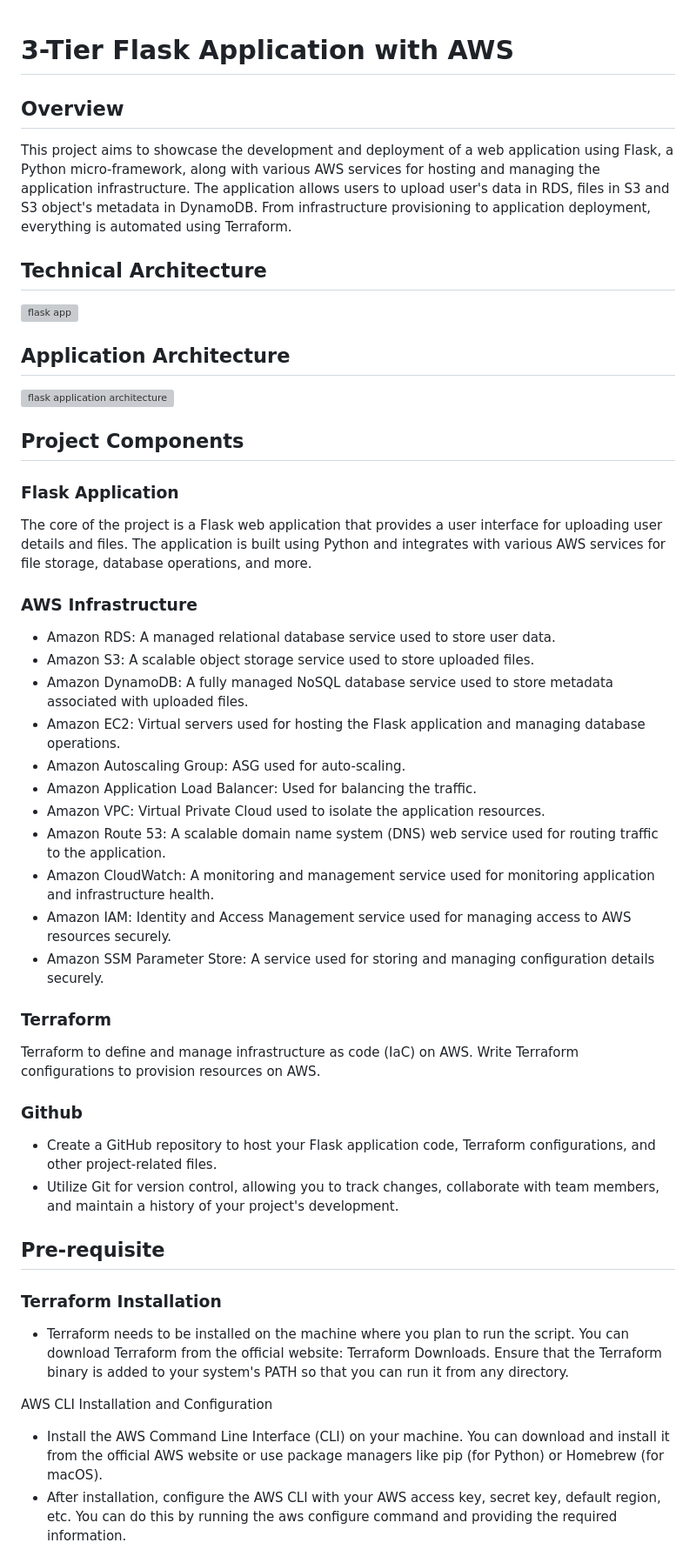
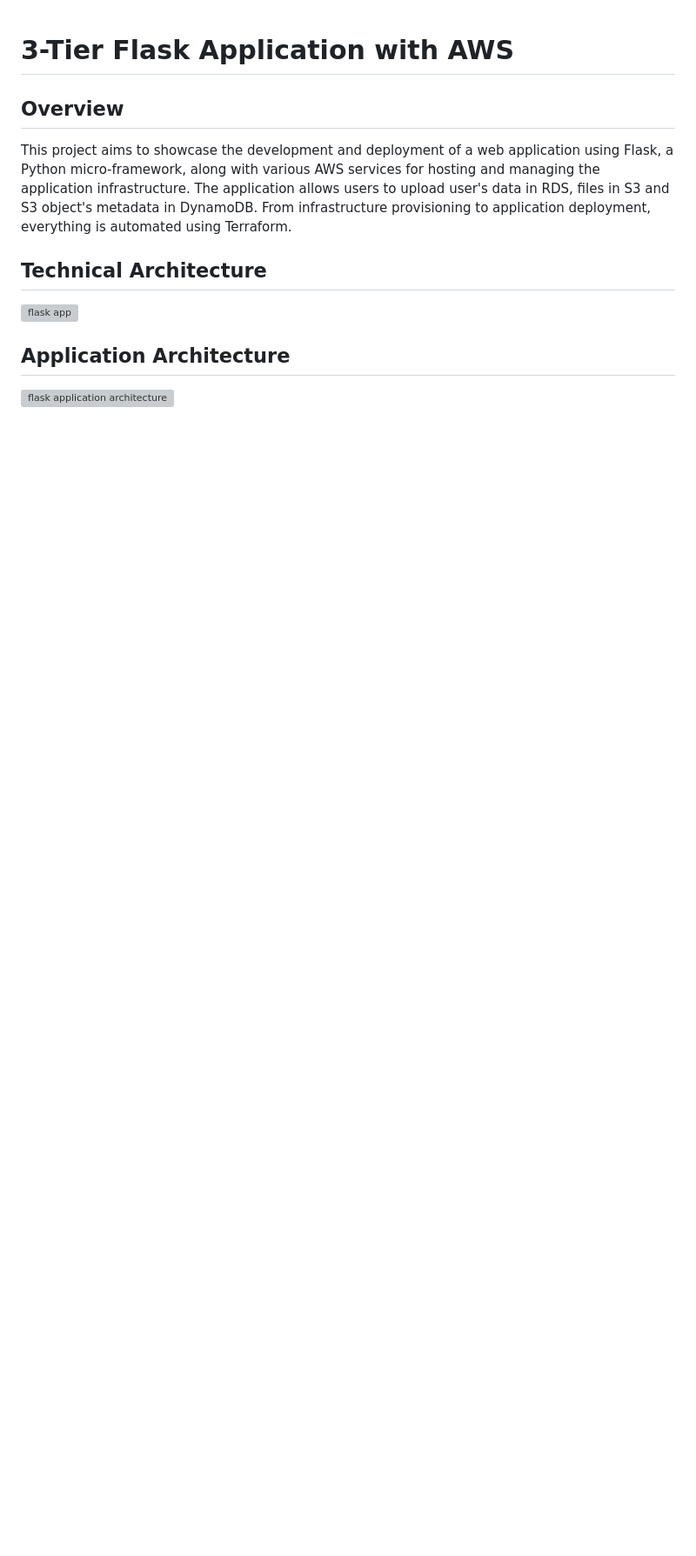
Before and after one commit to SambhuBiswakarma00/flask-app, a Markdown page: README.md, the part around one of its changes. Shown at 87% size. Drawn GitHub-style; blank space fills up the shorter version; grey boxes are pictures that could not be loaded.

```diff
--- a/README.md
+++ b/README.md
@@ -8,39 +8,3 @@ This project aims to showcase the development and deployment of a web applicatio
 
 ## Application Architecture
 ![flask application architecture](https://github.com/SambhuBiswakarma00/flask-app-aws/assets/142966523/ed8fd713-87be-4463-8f5b-6163687d2fe6)
-
-## Project Components
-
-### Flask Application
-The core of the project is a Flask web application that provides a user interface for uploading user details and files. The application is built using Python and integrates with various AWS services for file storage, database operations, and more.
-
-### AWS Infrastructure
-- Amazon RDS: A managed relational database service used to store user data.
-- Amazon S3: A scalable object storage service used to store uploaded files.
-- Amazon DynamoDB: A fully managed NoSQL database service used to store metadata associated with uploaded files.
-- Amazon EC2: Virtual servers used for hosting the Flask application and managing database operations.
-- Amazon Autoscaling Group: ASG used for auto-scaling.
-- Amazon Application Load Balancer: Used for balancing the traffic.
-- Amazon VPC: Virtual Private Cloud used to isolate the application resources.
-- Amazon Route 53: A scalable domain name system (DNS) web service used for routing traffic to the application.
-- Amazon CloudWatch: A monitoring and management service used for monitoring application and infrastructure health.
-- Amazon IAM: Identity and Access Management service used for managing access to AWS resources securely.
-- Amazon SSM Parameter Store: A service used for storing and managing configuration details securely.
-
-### Terraform
-Terraform to define and manage infrastructure as code (IaC) on AWS. Write Terraform configurations to provision resources on AWS.
-
-### Github
-- Create a GitHub repository to host your Flask application code, Terraform configurations, and other project-related files.
-- Utilize Git for version control, allowing you to track changes, collaborate with team members, and maintain a history of your project's development.
-
-## Pre-requisite
-
-### Terraform Installation
-- Terraform needs to be installed on the machine where you plan to run the script. You can download Terraform from the official website: Terraform Downloads. Ensure that the Terraform binary is added to your system's PATH
-  so that you can run it from any directory.
-
-AWS CLI Installation and Configuration
-- Install the AWS Command Line Interface (CLI) on your machine. You can download and install it from the official AWS website or use package managers like pip (for Python) or Homebrew (for macOS).
-- After installation, configure the AWS CLI with your AWS access key, secret key, default region, etc. You can do this by running the aws configure command and providing the required information.
-
```
Also changed, not shown: other parts of README.md (+2 -43 lines).
